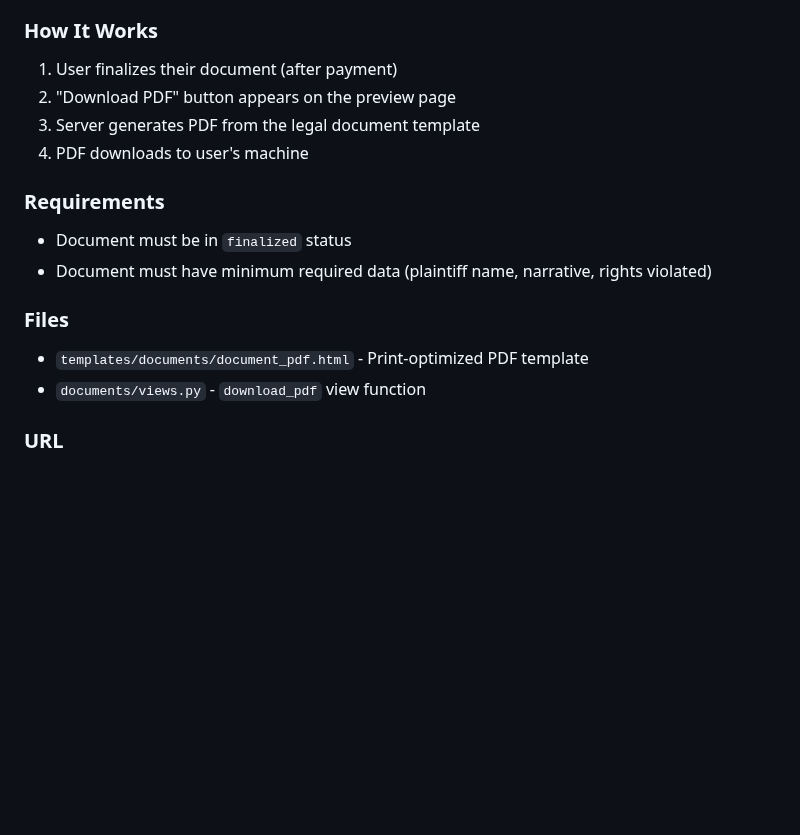
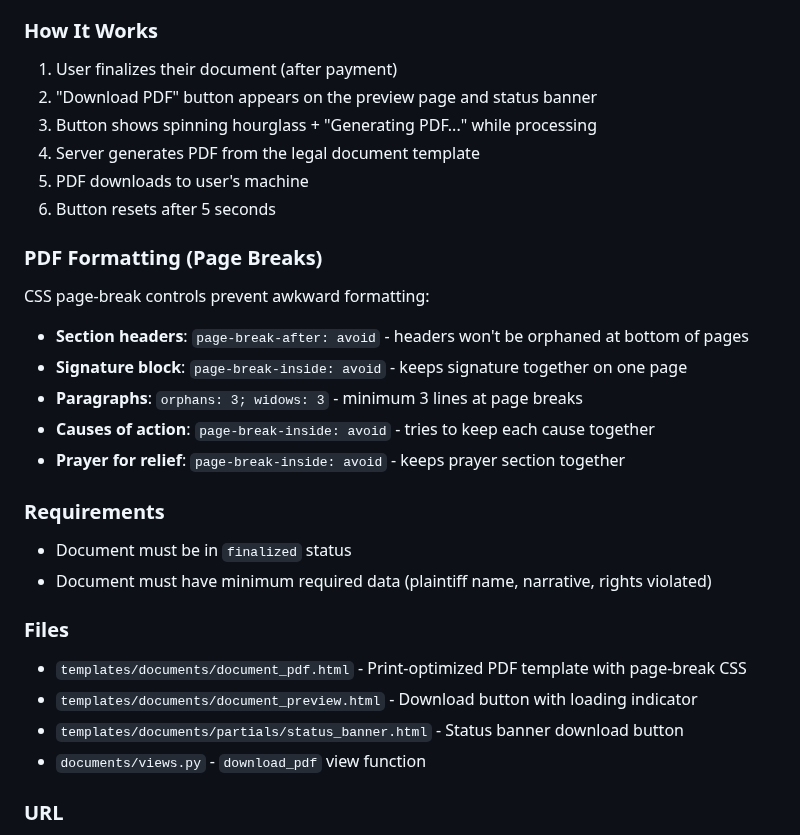
Before and after one commit to LaylaAddi/1983-law, a Markdown page: HANDOFF.md, the part around the change. Rendered like a GitHub page; blank space fills up the shorter version.

Commit message:
Update HANDOFF.md with PDF formatting and loading indicator docs

```diff
--- a/HANDOFF.md
+++ b/HANDOFF.md
@@ -860,16 +860,28 @@ Finalized documents can be downloaded as professionally formatted PDF files usin
 
 ### How It Works
 1. User finalizes their document (after payment)
-2. "Download PDF" button appears on the preview page
-3. Server generates PDF from the legal document template
-4. PDF downloads to user's machine
+2. "Download PDF" button appears on the preview page and status banner
+3. Button shows spinning hourglass + "Generating PDF..." while processing
+4. Server generates PDF from the legal document template
+5. PDF downloads to user's machine
+6. Button resets after 5 seconds
+
+### PDF Formatting (Page Breaks)
+CSS page-break controls prevent awkward formatting:
+- **Section headers**: `page-break-after: avoid` - headers won't be orphaned at bottom of pages
+- **Signature block**: `page-break-inside: avoid` - keeps signature together on one page
+- **Paragraphs**: `orphans: 3; widows: 3` - minimum 3 lines at page breaks
+- **Causes of action**: `page-break-inside: avoid` - tries to keep each cause together
+- **Prayer for relief**: `page-break-inside: avoid` - keeps prayer section together
 
 ### Requirements
 - Document must be in `finalized` status
 - Document must have minimum required data (plaintiff name, narrative, rights violated)
 
 ### Files
-- `templates/documents/document_pdf.html` - Print-optimized PDF template
+- `templates/documents/document_pdf.html` - Print-optimized PDF template with page-break CSS
+- `templates/documents/document_preview.html` - Download button with loading indicator
+- `templates/documents/partials/status_banner.html` - Status banner download button
 - `documents/views.py` - `download_pdf` view function
 
 ### URL
```
